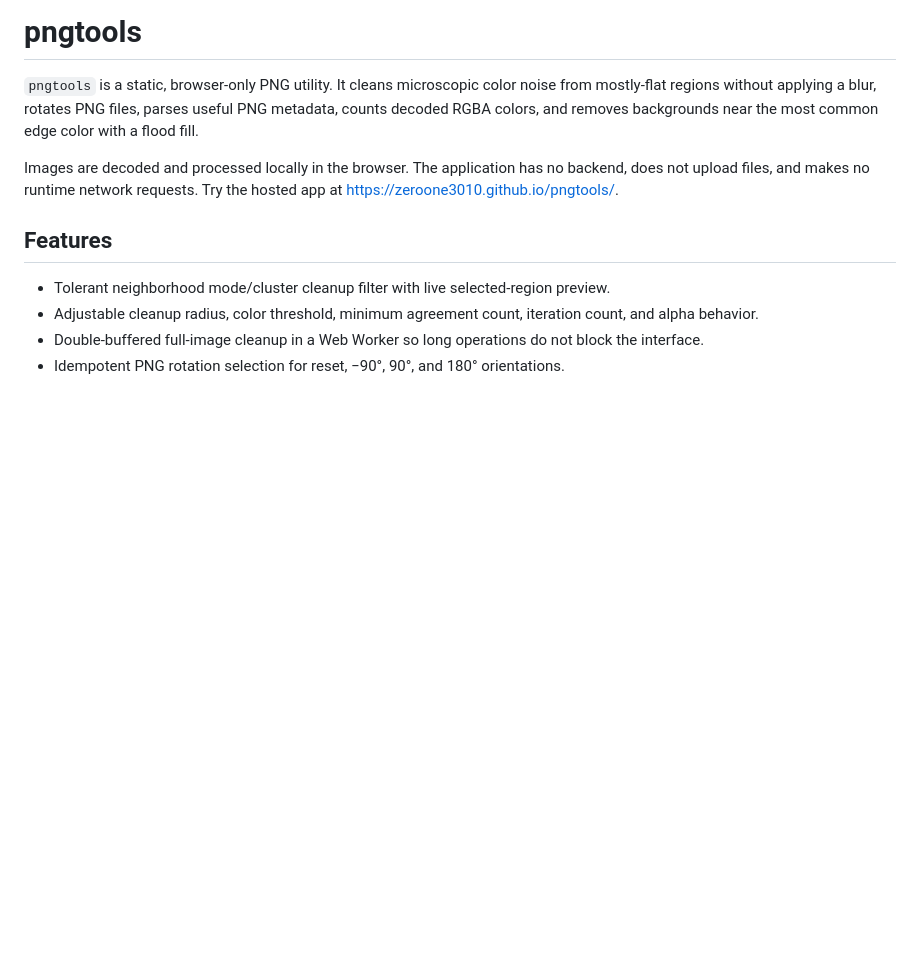
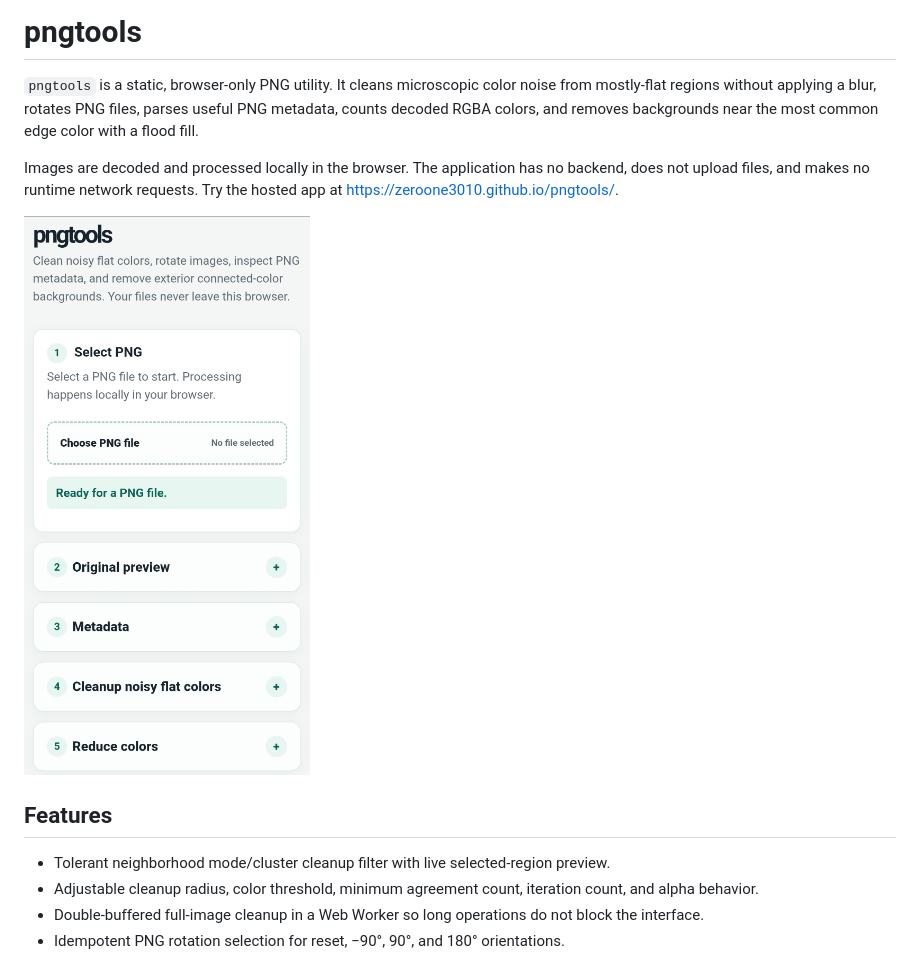
Before and after one commit to ZeroOne3010/pngtools, a Markdown page: README.md, the part around the change. GitHub-like rendering; blank space fills up the shorter version.

Commit message:
Add screenshot to README

```diff
--- a/README.md
+++ b/README.md
@@ -3,6 +3,8 @@
 `pngtools` is a static, browser-only PNG utility. It cleans microscopic color noise from mostly-flat regions without applying a blur, rotates PNG files, parses useful PNG metadata, counts decoded RGBA colors, and removes backgrounds near the most common edge color with a flood fill.
 
 Images are decoded and processed locally in the browser. The application has no backend, does not upload files, and makes no runtime network requests. Try the hosted app at <https://zeroone3010.github.io/pngtools/>.
+
+![Screenshot](pngtools.png)
 
 ## Features
 
```
